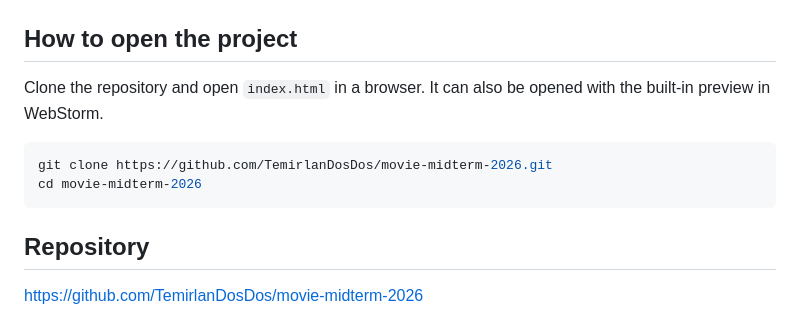
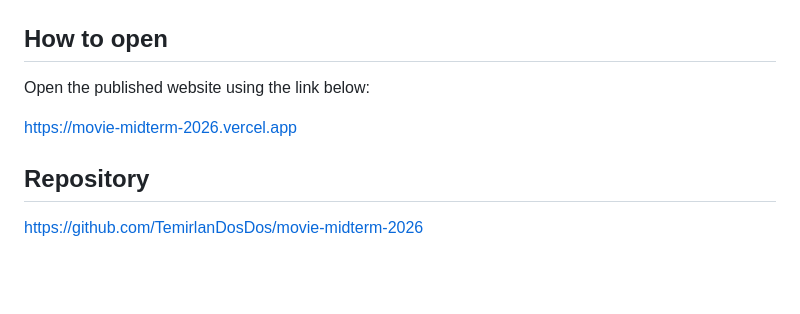
Before and after one commit to TemirlanDosDos/movie-midterm-2026, a Markdown page: README.md, the part around the change. Drawn GitHub-style; blank space fills up the shorter version.

Commit message:
Revise project opening instructions in README
Updated instructions on how to open the project and added a link to the published website.

````diff
--- a/README.md
+++ b/README.md
@@ -127,14 +127,11 @@ Result:
 
 ![Form focus result](screenshots/contact-focus-result.png)
 
-## How to open the project
+## How to open
 
-Clone the repository and open `index.html` in a browser. It can also be opened with the built-in preview in WebStorm.
+Open the published website using the link below:
 
-```bash
-git clone https://github.com/TemirlanDosDos/movie-midterm-2026.git
-cd movie-midterm-2026
-```
+[https://movie-midterm-2026.vercel.app](https://movie-midterm-2026.vercel.app)
 
 ## Repository
 
````
